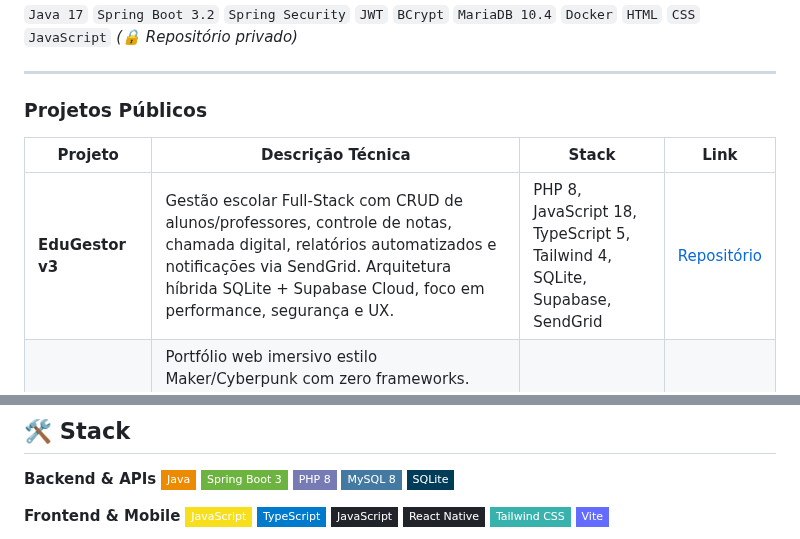
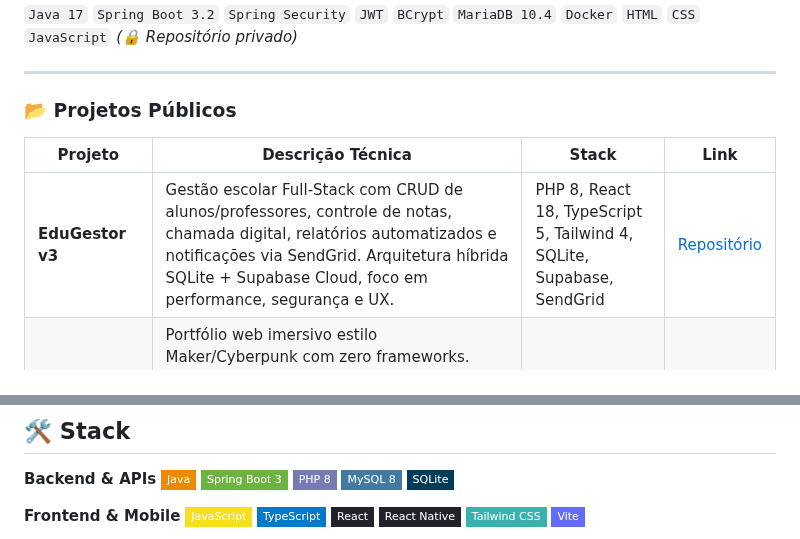
Before and after one commit to robertoatila/robertoatila, a Markdown page: README.md, 2 parts joined by grey strips. Rendered like a GitHub page; badges without logos.

Commit message:
Revise README with project updates and new technologies
Updated project descriptions and technologies in README.

```diff
--- a/README.md
+++ b/README.md
@@ -30,11 +30,11 @@ Desenvolvo aplicações web completas — de APIs REST em Spring Boot até inter
 
 ---
 
-### Projetos Públicos
+### 📂 Projetos Públicos
 
 | Projeto | Descrição Técnica | Stack | Link |
 |---|---|---|---|
-| **EduGestor v3** | Gestão escolar Full-Stack com CRUD de alunos/professores, controle de notas, chamada digital, relatórios automatizados e notificações via SendGrid. Arquitetura híbrida SQLite + Supabase Cloud, foco em performance, segurança e UX. | PHP 8, JavaScript 18, TypeScript 5, Tailwind 4, SQLite, Supabase, SendGrid | [Repositório](https://github.com/robertoatila/EduGestor-v3) |
+| **EduGestor v3** | Gestão escolar Full-Stack com CRUD de alunos/professores, controle de notas, chamada digital, relatórios automatizados e notificações via SendGrid. Arquitetura híbrida SQLite + Supabase Cloud, foco em performance, segurança e UX. | PHP 8, React 18, TypeScript 5, Tailwind 4, SQLite, Supabase, SendGrid | [Repositório](https://github.com/robertoatila/EduGestor-v3) |
 | **Portfólio Arduino** | Portfólio web imersivo estilo Maker/Cyberpunk com zero frameworks. Inclui simulador interativo de circuitos, syntax highlighter com numeração de linha (CSS Counters), boot screen de compilação autêntico e PWA instalável. Performance extrema via `IntersectionObserver` e `requestAnimationFrame`. | HTML5, CSS3, JavaScript ES6+, PWA | [Repositório](https://github.com/robertoatila/Portf-lios-de-Projetos-Arduino) |
 | **Cartão de Visitas Digital** | App mobile de portfólio profissional em React Native com 3 telas (cartão, contatos, skills), navegação por estado global, renderização condicional e design responsivo com paleta corporativa. | React Native, JavaScript, Expo | [Repositório](https://github.com/robertoatila/Cartao-de-visitas) |
 | **Invincible – Invasão de Marte** | Jogo de luta side-scrolling baseado na HQ Invincible, com 3 fases de dificuldade progressiva e boss final. Construído em HTML5 Canvas puro, sem bibliotecas externas. | HTML5 Canvas, JavaScript | [Repositório](https://github.com/robertoatila/invincible-game) |
@@ -66,8 +66,8 @@ Desenvolvo aplicações web completas — de APIs REST em Spring Boot até inter
 **Frontend & Mobile**
 [![JavaScript](https://img.shields.io/badge/JavaScript-F7DF1E?style=flat-square&logo=javascript&logoColor=black)](https://github.com/robertoatila)
 [![TypeScript](https://img.shields.io/badge/TypeScript-007ACC?style=flat-square&logo=typescript&logoColor=white)](https://github.com/robertoatila)
-[![JavaScript](https://img.shields.io/badge/JavaScript-20232A?style=flat-square&logo=JavaScript&logoColor=61DAFB)](https://github.com/robertoatila)
-[![React Native](https://img.shields.io/badge/React_Native-20232A?style=flat-square&logo=JavaScript&logoColor=61DAFB)](https://github.com/robertoatila)
+[![React](https://img.shields.io/badge/React-20232A?style=flat-square&logo=react&logoColor=61DAFB)](https://github.com/robertoatila)
+[![React Native](https://img.shields.io/badge/React_Native-20232A?style=flat-square&logo=react&logoColor=61DAFB)](https://github.com/robertoatila)
 [![Tailwind CSS](https://img.shields.io/badge/Tailwind_CSS-38B2AC?style=flat-square&logo=tailwind-css&logoColor=white)](https://github.com/robertoatila)
 [![Vite](https://img.shields.io/badge/Vite-646CFF?style=flat-square&logo=vite&logoColor=white)](https://github.com/robertoatila)
 
```
Also changed, not shown: other parts of README.md (+3 -2 lines).
